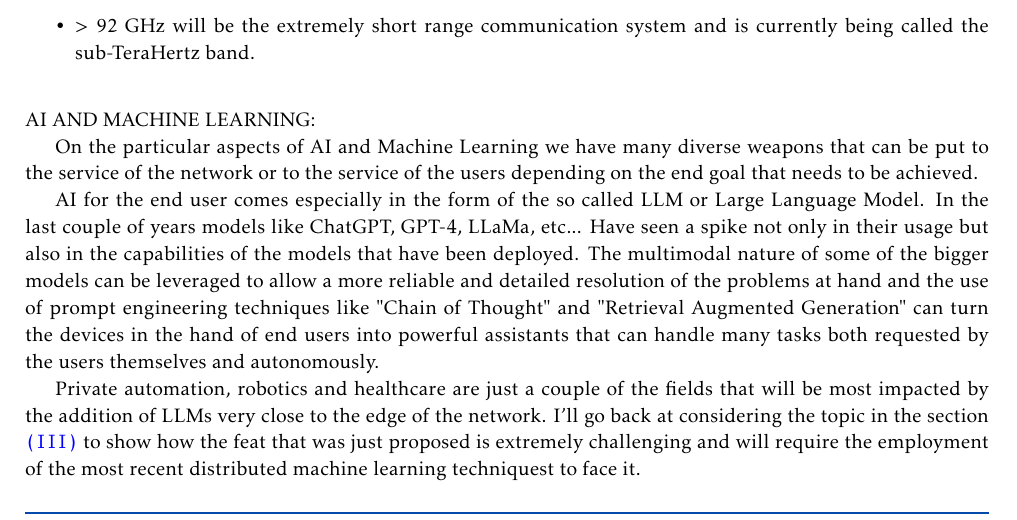
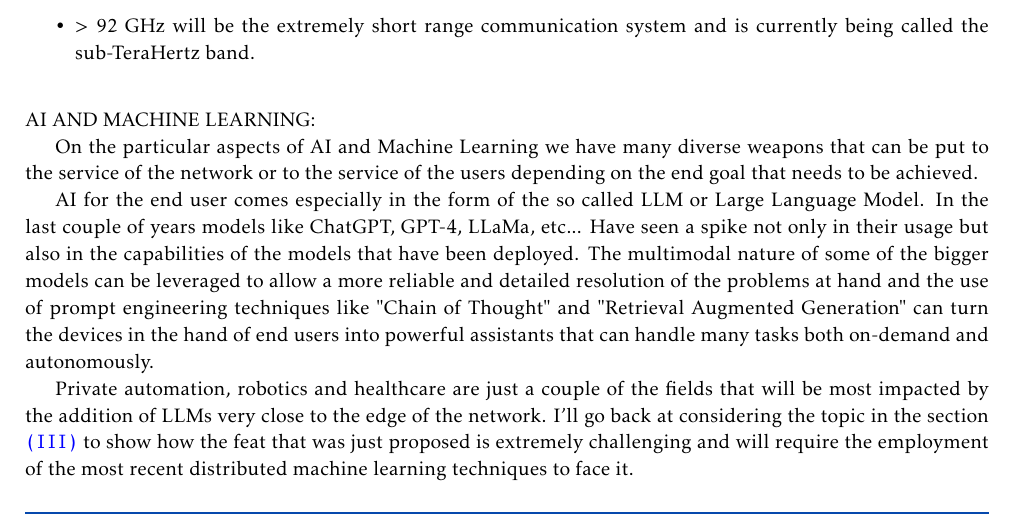
Before and after one commit to S3gmentati0nFault/cct-paper, a LaTeX document (main.tex, which reads src/agents.tex): part of page 3 of 9, cut so that both start at the same text. Compiled offline with pdfLaTeX.

Commit message:
Corrections that were left out of the last commit

```diff
--- a/src/agents.tex
+++ b/src/agents.tex
@@ -54,13 +54,14 @@ the last couple of years models like ChatGPT, GPT-4, LLaMa, etc... Have seen a s
 their usage but also in the capabilities of the models that have been deployed. The multimodal
 nature of some of the bigger models can be leveraged to allow a more reliable and detailed
 resolution of the problems at hand and the use of prompt engineering techniques like "Chain of
-Thought" and "Retrieval Augmented Generation" can turn the devices in the hand of end users into powerful assistants that can handle many tasks both requested by the users themselves and autonomously.
+Thought" and "Retrieval Augmented Generation" can turn the devices in the hand of end users into
+powerful assistants that can handle many tasks both on-demand and autonomously.
 
 Private automation, robotics and healthcare are just a couple of the fields that will be most
 impacted by the addition of LLMs very close to the edge of the network. I'll go back at considering
 the topic in the section \ref{sec:technical-limitations} to show how the feat that was just proposed
 is extremely challenging and will require the employment of the most recent distributed machine
-learning techniquest to face it.
+learning techniques to face it.
 
 AI for the network is usually employed with the aim of trimming the resource usage allowing for a
 more efficient employment of the available resources. This can be achieved using Reinforced learning models, or RLMs, these models should be
```
